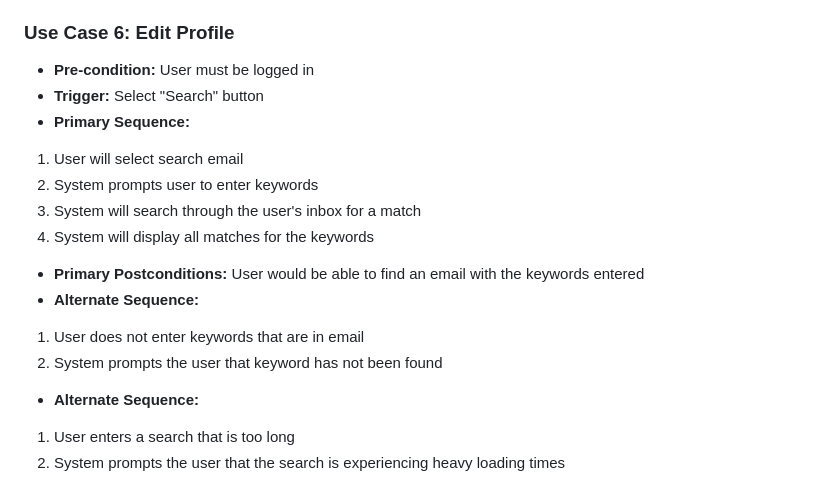
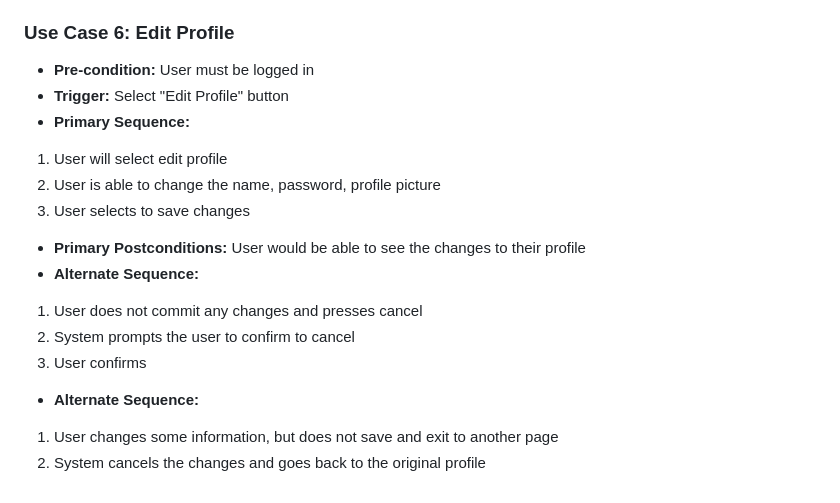
Before and after one commit to tylerjyee/cmpe131team10, a Markdown page: requirements.md, the part around the change. GitHub-like rendering.

```diff
--- a/requirements.md
+++ b/requirements.md
@@ -104,16 +104,16 @@ a. System displays that email is empty
 
 ### Use Case 6: Edit Profile
 - **Pre-condition:** User must be logged in
-- **Trigger:** Select "Search" button
+- **Trigger:** Select "Edit Profile" button
 - **Primary Sequence:**
-1. User will select search email
-2. System prompts user to enter keywords
-3. System will search through the user's inbox for a match
-4. System will display all matches for the keywords
-- **Primary Postconditions:** User would be able to find an email with the keywords entered
+1. User will select edit profile
+2. User is able to change the name, password, profile picture
+3. User selects to save changes
+- **Primary Postconditions:** User would be able to see the changes to their profile
 - **Alternate Sequence:**
-1. User does not enter keywords that are in email
-2. System prompts the user that keyword has not been found
+1. User does not commit any changes and presses cancel
+2. System prompts the user to confirm to cancel
+3. User confirms
 - **Alternate Sequence:**
-1. User enters a search that is too long
-2. System prompts the user that the search is experiencing heavy loading times
+1. User changes some information, but does not save and exit to another page
+2. System cancels the changes and goes back to the original profile
```
